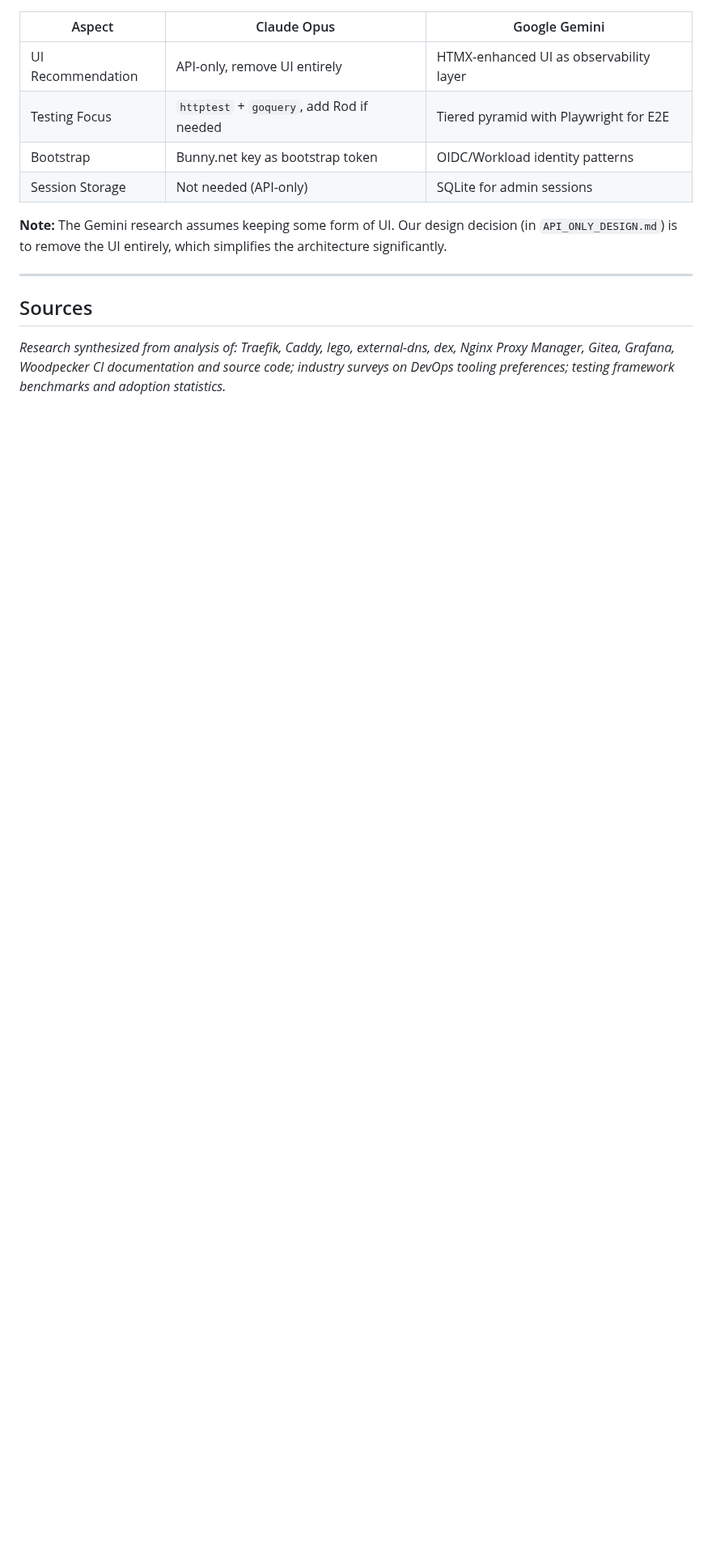
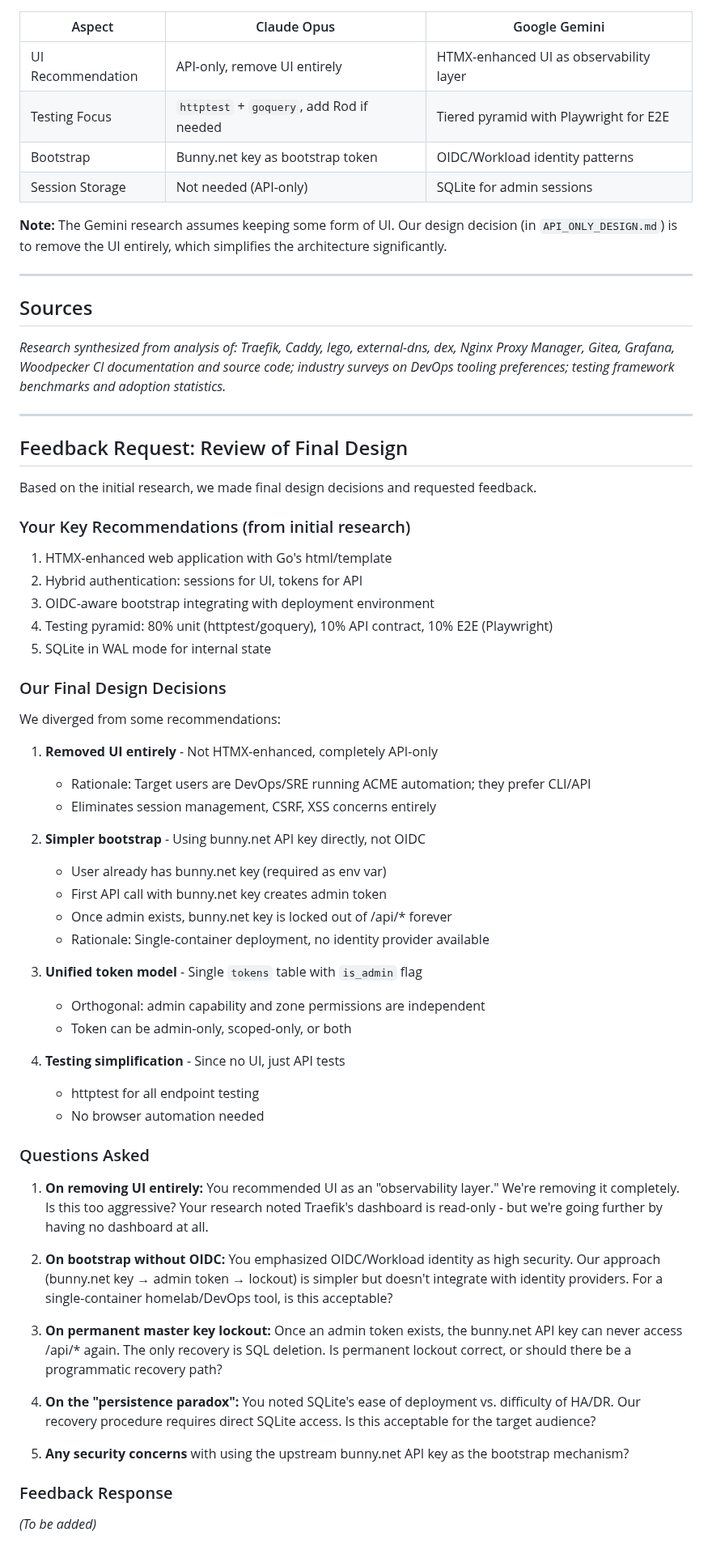
Before and after one commit to sipico/bunny-api-proxy, a Markdown page: .claude/dev/UI_RESEARCH_GEMINI.md, the part around the change. Shown at 81% size. GitHub-like rendering; blank space fills up the shorter version.

```diff
--- a/.claude/dev/UI_RESEARCH_GEMINI.md
+++ b/.claude/dev/UI_RESEARCH_GEMINI.md
@@ -240,3 +240,55 @@ jQuery-like interface for parsing HTML from Go templates:
 ## Sources
 
 *Research synthesized from analysis of: Traefik, Caddy, lego, external-dns, dex, Nginx Proxy Manager, Gitea, Grafana, Woodpecker CI documentation and source code; industry surveys on DevOps tooling preferences; testing framework benchmarks and adoption statistics.*
+
+---
+
+## Feedback Request: Review of Final Design
+
+Based on the initial research, we made final design decisions and requested feedback.
+
+### Your Key Recommendations (from initial research)
+
+1. HTMX-enhanced web application with Go's html/template
+2. Hybrid authentication: sessions for UI, tokens for API
+3. OIDC-aware bootstrap integrating with deployment environment
+4. Testing pyramid: 80% unit (httptest/goquery), 10% API contract, 10% E2E (Playwright)
+5. SQLite in WAL mode for internal state
+
+### Our Final Design Decisions
+
+We diverged from some recommendations:
+
+1. **Removed UI entirely** - Not HTMX-enhanced, completely API-only
+   - Rationale: Target users are DevOps/SRE running ACME automation; they prefer CLI/API
+   - Eliminates session management, CSRF, XSS concerns entirely
+
+2. **Simpler bootstrap** - Using bunny.net API key directly, not OIDC
+   - User already has bunny.net key (required as env var)
+   - First API call with bunny.net key creates admin token
+   - Once admin exists, bunny.net key is locked out of /api/* forever
+   - Rationale: Single-container deployment, no identity provider available
+
+3. **Unified token model** - Single `tokens` table with `is_admin` flag
+   - Orthogonal: admin capability and zone permissions are independent
+   - Token can be admin-only, scoped-only, or both
+
+4. **Testing simplification** - Since no UI, just API tests
+   - httptest for all endpoint testing
+   - No browser automation needed
+
+### Questions Asked
+
+1. **On removing UI entirely:** You recommended UI as an "observability layer." We're removing it completely. Is this too aggressive? Your research noted Traefik's dashboard is read-only - but we're going further by having no dashboard at all.
+
+2. **On bootstrap without OIDC:** You emphasized OIDC/Workload identity as high security. Our approach (bunny.net key → admin token → lockout) is simpler but doesn't integrate with identity providers. For a single-container homelab/DevOps tool, is this acceptable?
+
+3. **On permanent master key lockout:** Once an admin token exists, the bunny.net API key can never access /api/* again. The only recovery is SQL deletion. Is permanent lockout correct, or should there be a programmatic recovery path?
+
+4. **On the "persistence paradox":** You noted SQLite's ease of deployment vs. difficulty of HA/DR. Our recovery procedure requires direct SQLite access. Is this acceptable for the target audience?
+
+5. **Any security concerns** with using the upstream bunny.net API key as the bootstrap mechanism?
+
+### Feedback Response
+
+*(To be added)*
```
Also changed, not shown: .claude/dev/UI_RESEARCH_CHATGPT.md (+54 -0 lines).
